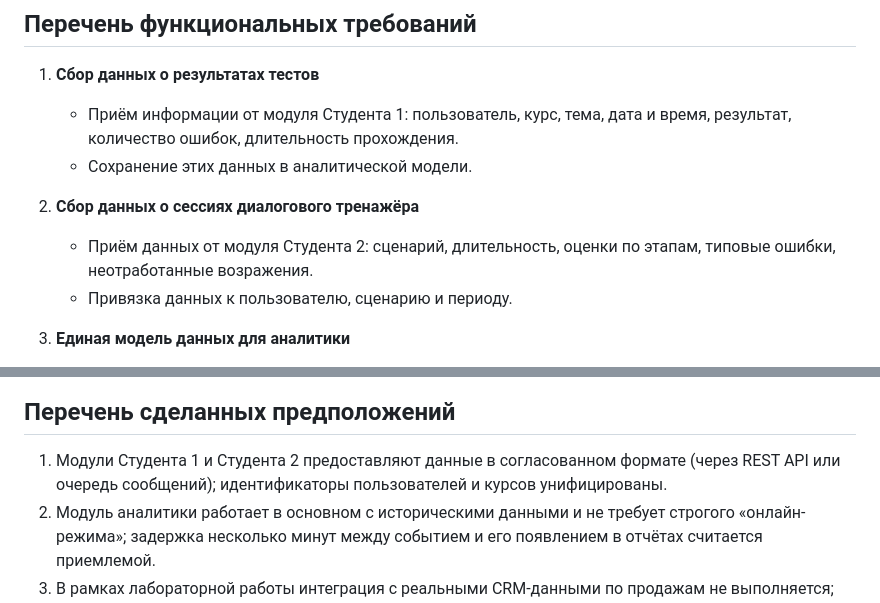
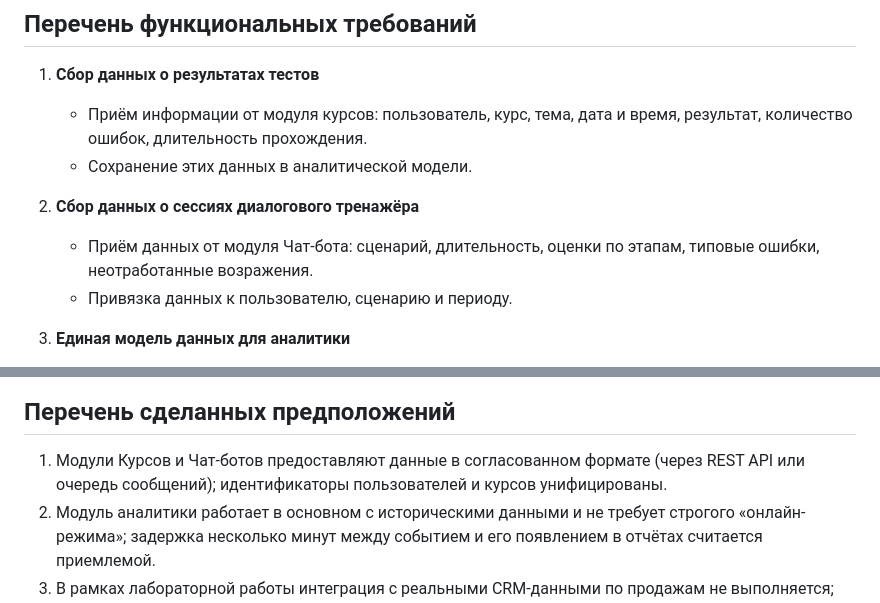
Before and after one commit to AoAlenaA/design_architecture_of_software, a Markdown page: lab 1.md, 2 parts joined by grey strips. Rendered like a GitHub page.

```diff
--- a/lab 1.md
+++ b/lab 1.md
@@ -33,11 +33,11 @@
 ## Перечень функциональных требований
 
 1. **Сбор данных о результатах тестов**
-   - Приём информации от модуля Студента 1: пользователь, курс, тема, дата и время, результат, количество ошибок, длительность прохождения.
+   - Приём информации от модуля курсов: пользователь, курс, тема, дата и время, результат, количество ошибок, длительность прохождения.
    - Сохранение этих данных в аналитической модели.
 
 2. **Сбор данных о сессиях диалогового тренажёра**
-   - Приём данных от модуля Студента 2: сценарий, длительность, оценки по этапам, типовые ошибки, неотработанные возражения.
+   - Приём данных от модуля Чат-бота: сценарий, длительность, оценки по этапам, типовые ошибки, неотработанные возражения.
    - Привязка данных к пользователю, сценарию и периоду.
 
 3. **Единая модель данных для аналитики**
@@ -90,7 +90,7 @@
 
 ## Перечень сделанных предположений
 
-1. Модули Студента 1 и Студента 2 предоставляют данные в согласованном формате (через REST API или очередь сообщений); идентификаторы пользователей и курсов унифицированы.
+1. Модули Курсов и Чат-ботов предоставляют данные в согласованном формате (через REST API или очередь сообщений); идентификаторы пользователей и курсов унифицированы.
 2. Модуль аналитики работает в основном с историческими данными и не требует строгого «онлайн-режима»; задержка несколько минут между событием и его появлением в отчётах считается приемлемой.
 3. В рамках лабораторной работы интеграция с реальными CRM-данными по продажам не выполняется; расчёты экономического эффекта являются модельными и основаны на заданных параметрах.
 4. Для аналитики используется отдельная схема БД или витрина данных, куда регулярно поступают агрегированные данные из операционных модулей.
```
